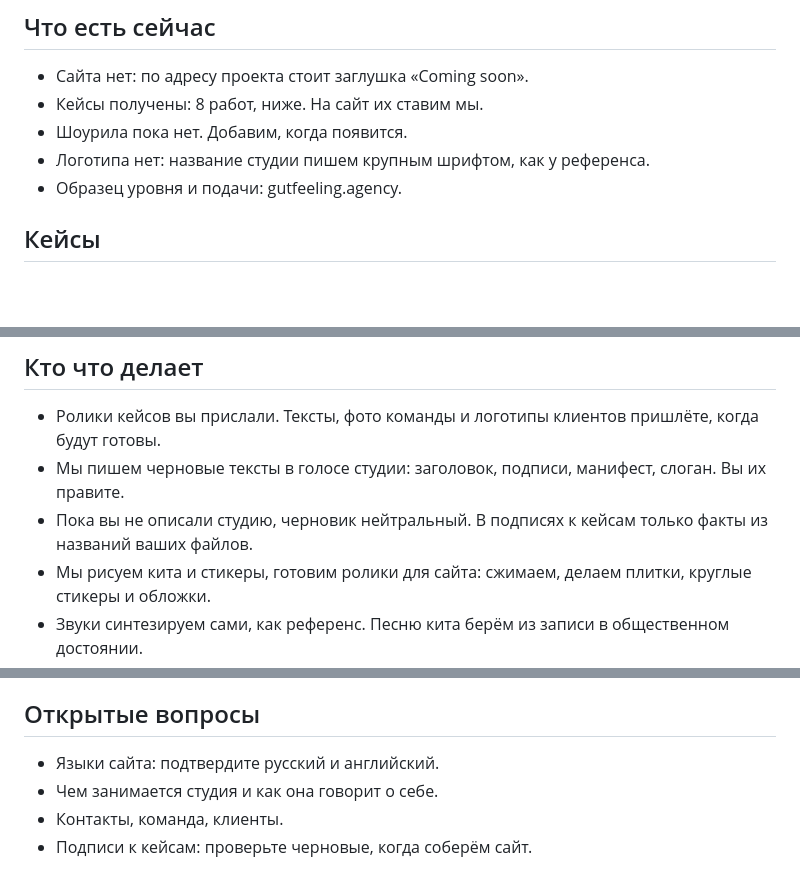
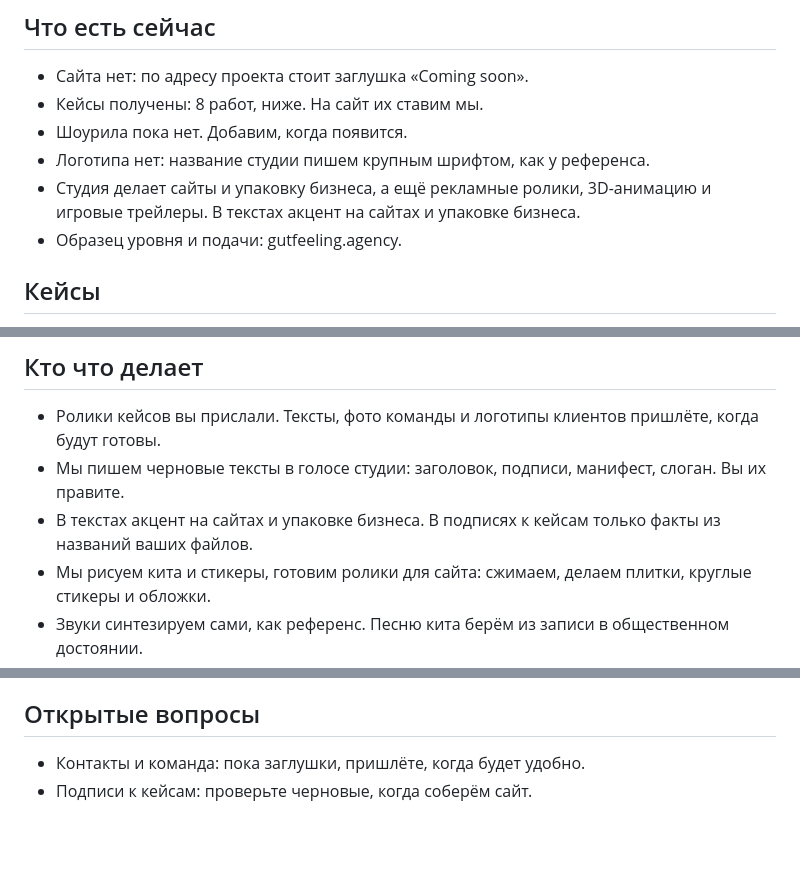
Before and after one commit to lol4eg4/north-whale-studio, a Markdown page: docs/designs/north-whale-site.md, 3 parts joined by grey strips. Drawn GitHub-style; blank space fills up the shorter version.

Commit message:
WIP: brief signed off; studio focus on websites and business packaging
[gstack-context]
Decisions: RU+EN, full replica, whale in slingshot, clients from cases, team and contacts placeholders, visit counter with publication
Remaining: Scope stage
Skill: /office-hours
[/gstack-context]

Co-Authored-By: Claude Opus 5.5 <noreply@anthropic.com>

```diff
--- a/docs/designs/north-whale-site.md
+++ b/docs/designs/north-whale-site.md
@@ -15,6 +15,7 @@
 - Кейсы получены: 8 работ, ниже. На сайт их ставим мы.
 - Шоурила пока нет. Добавим, когда появится.
 - Логотипа нет: название студии пишем крупным шрифтом, как у референса.
+- Студия делает сайты и упаковку бизнеса, а ещё рекламные ролики, 3D-анимацию и игровые трейлеры. В текстах акцент на сайтах и упаковке бизнеса.
 - Образец уровня и подачи: gutfeeling.agency.
 
 ## Кейсы
@@ -69,7 +70,7 @@
 
 - Ролики кейсов вы прислали. Тексты, фото команды и логотипы клиентов пришлёте, когда будут готовы.
 - Мы пишем черновые тексты в голосе студии: заголовок, подписи, манифест, слоган. Вы их правите.
-- Пока вы не описали студию, черновик нейтральный. В подписях к кейсам только факты из названий ваших файлов.
+- В текстах акцент на сайтах и упаковке бизнеса. В подписях к кейсам только факты из названий ваших файлов.
 - Мы рисуем кита и стикеры, готовим ролики для сайта: сжимаем, делаем плитки, круглые стикеры и обложки.
 - Звуки синтезируем сами, как референс. Песню кита берём из записи в общественном достоянии.
 
@@ -114,7 +116,5 @@
 
 ## Открытые вопросы
 
-- Языки сайта: подтвердите русский и английский.
-- Чем занимается студия и как она говорит о себе.
-- Контакты, команда, клиенты.
+- Контакты и команда: пока заглушки, пришлёте, когда будет удобно.
 - Подписи к кейсам: проверьте черновые, когда соберём сайт.
```
Also changed, not shown: other parts of docs/designs/north-whale-site.md (+1 -0 lines), docs/designs/stories.md (+2 -1 lines).
